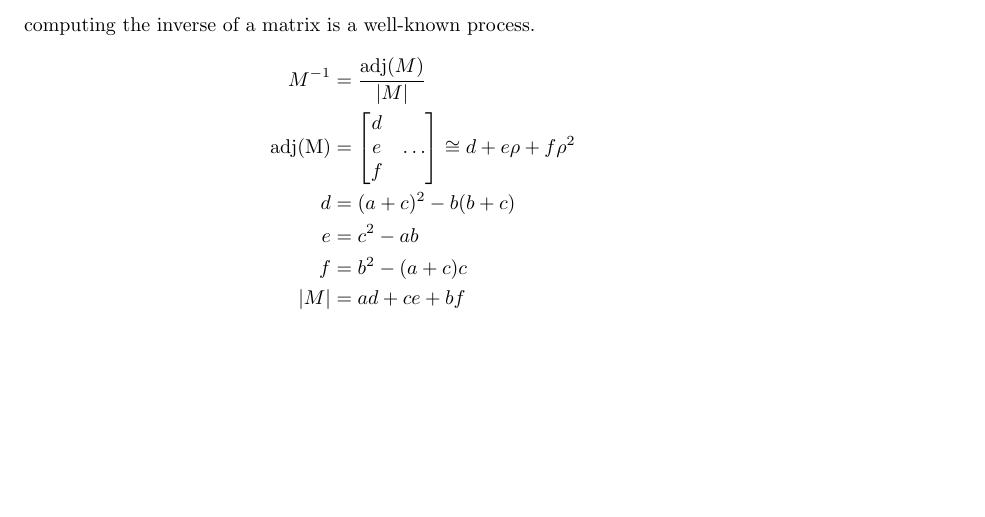
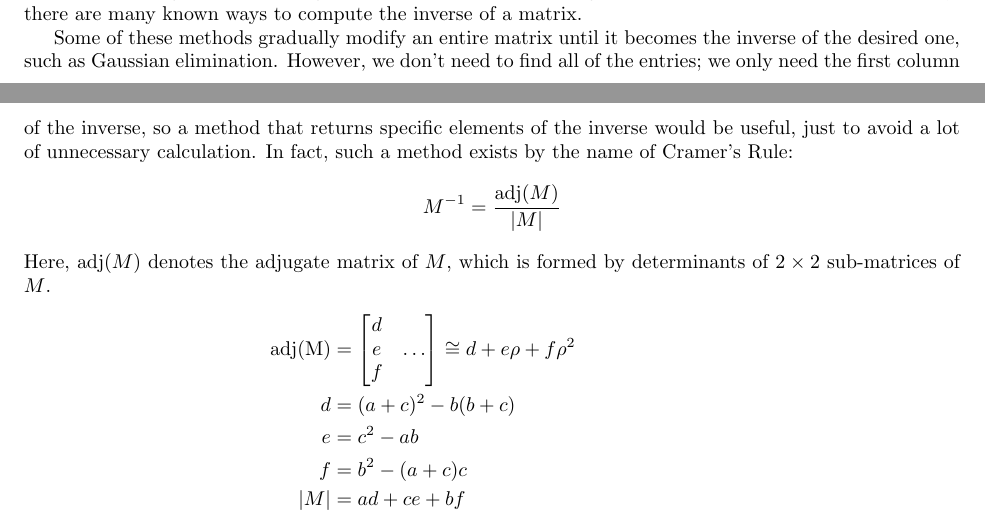
Before and after one commit to Mathtician/ideas, a LaTeX document (plastic/plastic.tex): part of page 2 of 3 before the commit and two parts of pages 1 and 2 of 3 after it, the two joined at a grey line, cut at the place of the change, the shorter picture padded with empty space. Compiled offline with pdfLaTeX.

Commit message:
Added to matrix explanation in plastic

```diff
--- a/plastic/plastic.tex
+++ b/plastic/plastic.tex
@@ -97,9 +97,20 @@ i.e. to find the multiplicative inverse of one of them.
 However, the matrix form provides a path forward:
 inverting the corresponding matrix should give a new matrix
 corresponding to the inverse of the number,
-and luckily, computing the inverse of a matrix is a well-known process.
+and luckily, there are many known ways to compute the inverse of a matrix.
+
+Some of these methods gradually modify an entire matrix
+until it becomes the inverse of the desired one,
+such as Gaussian elimination.
+However, we don't need to find all of the entries;
+we only need the first column of the inverse,
+so a method that returns specific elements of the inverse would be useful,
+just to avoid a lot of unnecessary calculation.
+In fact, such a method exists by the name of Cramer's Rule:
+\[M^{-1} = \frac{\mathrm{adj}(M)}{\lvert M \rvert}\]
+Here, $\mathrm{adj}(M)$ denotes the adjugate matrix of $M$,
+which is formed by determinants of $2 \times 2$ sub-matrices of $M$.
 \begin{align*}
-  M^{-1} &= \frac{\mathrm{adj}(M)}{\lvert M \rvert} \\
   \mathrm{adj(M)} &=
   \begin{bmatrix}
     d & \\
```
Also changed, not shown: plastic/plastic.pdf.
